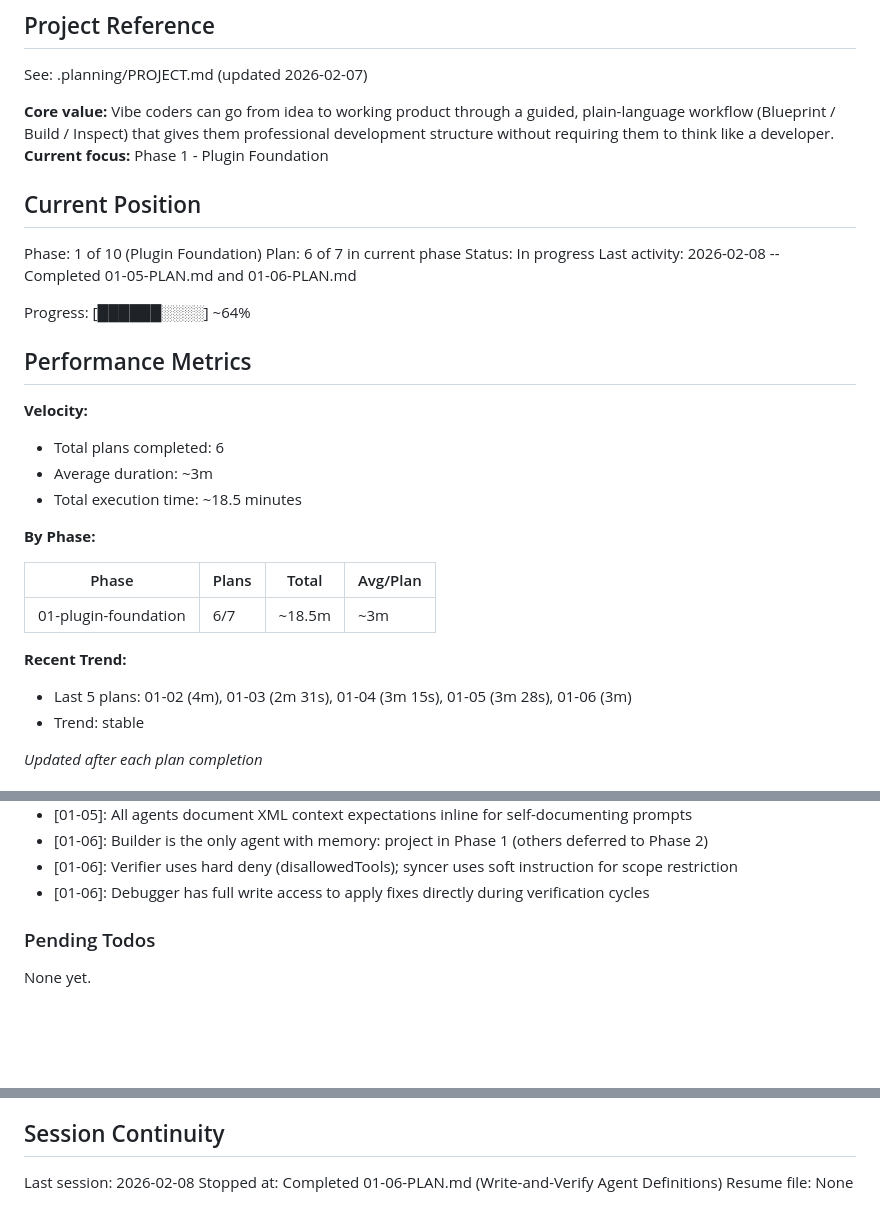
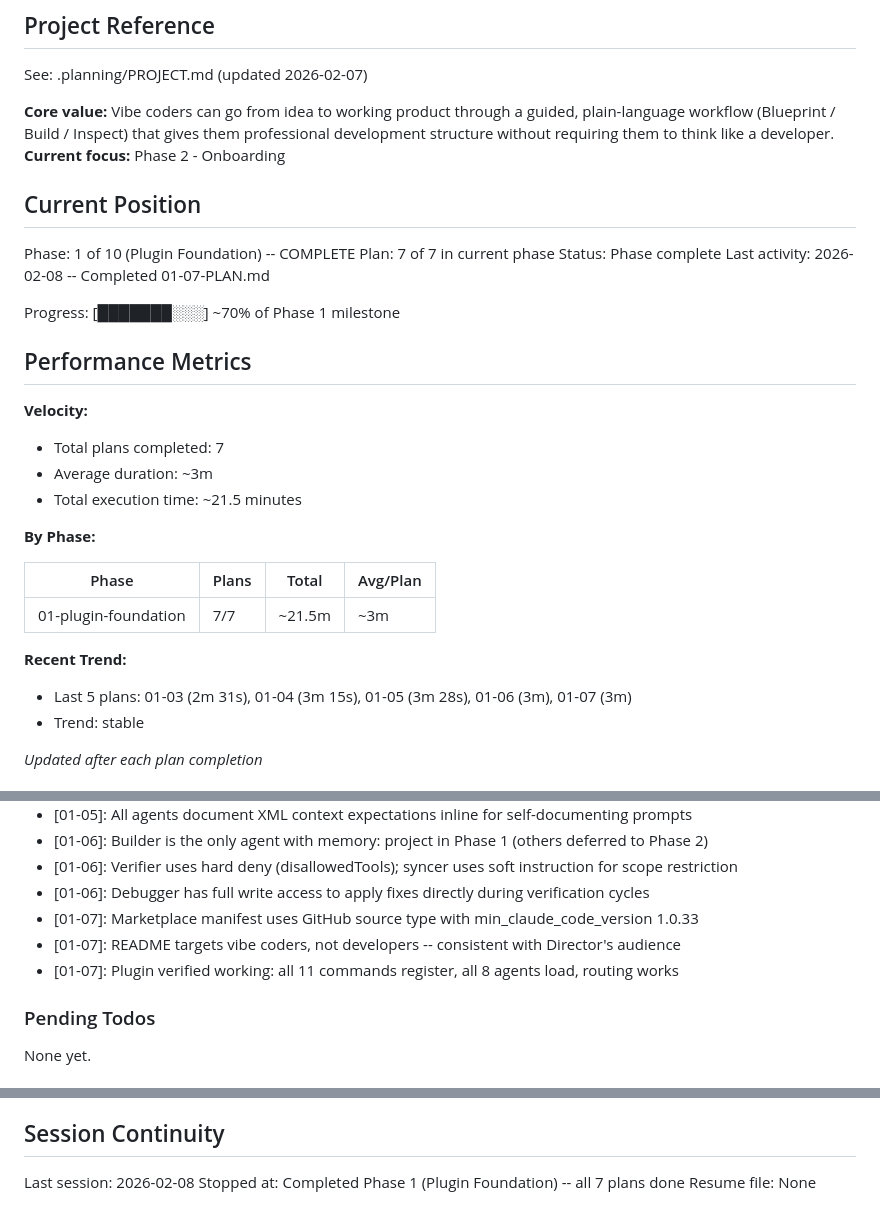
Before and after one commit to noahrasheta/director, a Markdown page: .planning/STATE.md, 3 parts joined by grey strips. Rendered like a GitHub page; blank space fills up the shorter version.

```diff
--- a/.planning/STATE.md
+++ b/.planning/STATE.md
@@ -5,32 +5,32 @@
 See: .planning/PROJECT.md (updated 2026-02-07)
 
 **Core value:** Vibe coders can go from idea to working product through a guided, plain-language workflow (Blueprint / Build / Inspect) that gives them professional development structure without requiring them to think like a developer.
-**Current focus:** Phase 1 - Plugin Foundation
+**Current focus:** Phase 2 - Onboarding
 
 ## Current Position
 
-Phase: 1 of 10 (Plugin Foundation)
-Plan: 6 of 7 in current phase
-Status: In progress
-Last activity: 2026-02-08 -- Completed 01-05-PLAN.md and 01-06-PLAN.md
+Phase: 1 of 10 (Plugin Foundation) -- COMPLETE
+Plan: 7 of 7 in current phase
+Status: Phase complete
+Last activity: 2026-02-08 -- Completed 01-07-PLAN.md
 
-Progress: [██████░░░░] ~64%
+Progress: [███████░░░] ~70% of Phase 1 milestone
 
 ## Performance Metrics
 
 **Velocity:**
-- Total plans completed: 6
+- Total plans completed: 7
 - Average duration: ~3m
-- Total execution time: ~18.5 minutes
+- Total execution time: ~21.5 minutes
 
 **By Phase:**
 
 | Phase | Plans | Total | Avg/Plan |
 |-------|-------|-------|----------|
-| 01-plugin-foundation | 6/7 | ~18.5m | ~3m |
+| 01-plugin-foundation | 7/7 | ~21.5m | ~3m |
 
 **Recent Trend:**
-- Last 5 plans: 01-02 (4m), 01-03 (2m 31s), 01-04 (3m 15s), 01-05 (3m 28s), 01-06 (3m)
+- Last 5 plans: 01-03 (2m 31s), 01-04 (3m 15s), 01-05 (3m 28s), 01-06 (3m), 01-07 (3m)
 - Trend: stable
 
 *Updated after each plan completion*
@@ -68,6 +68,9 @@ Recent decisions affecting current work:
 - [01-06]: Builder is the only agent with memory: project in Phase 1 (others deferred to Phase 2)
 - [01-06]: Verifier uses hard deny (disallowedTools); syncer uses soft instruction for scope restriction
 - [01-06]: Debugger has full write access to apply fixes directly during verification cycles
+- [01-07]: Marketplace manifest uses GitHub source type with min_claude_code_version 1.0.33
+- [01-07]: README targets vibe coders, not developers -- consistent with Director's audience
+- [01-07]: Plugin verified working: all 11 commands register, all 8 agents load, routing works
 
 ### Pending Todos
 
@@ -82,5 +85,5 @@ None yet.
 ## Session Continuity
 
 Last session: 2026-02-08
-Stopped at: Completed 01-06-PLAN.md (Write-and-Verify Agent Definitions)
+Stopped at: Completed Phase 1 (Plugin Foundation) -- all 7 plans done
 Resume file: None
```
Also changed, not shown: .planning/ROADMAP.md (+9 -9 lines), 1 other file.
